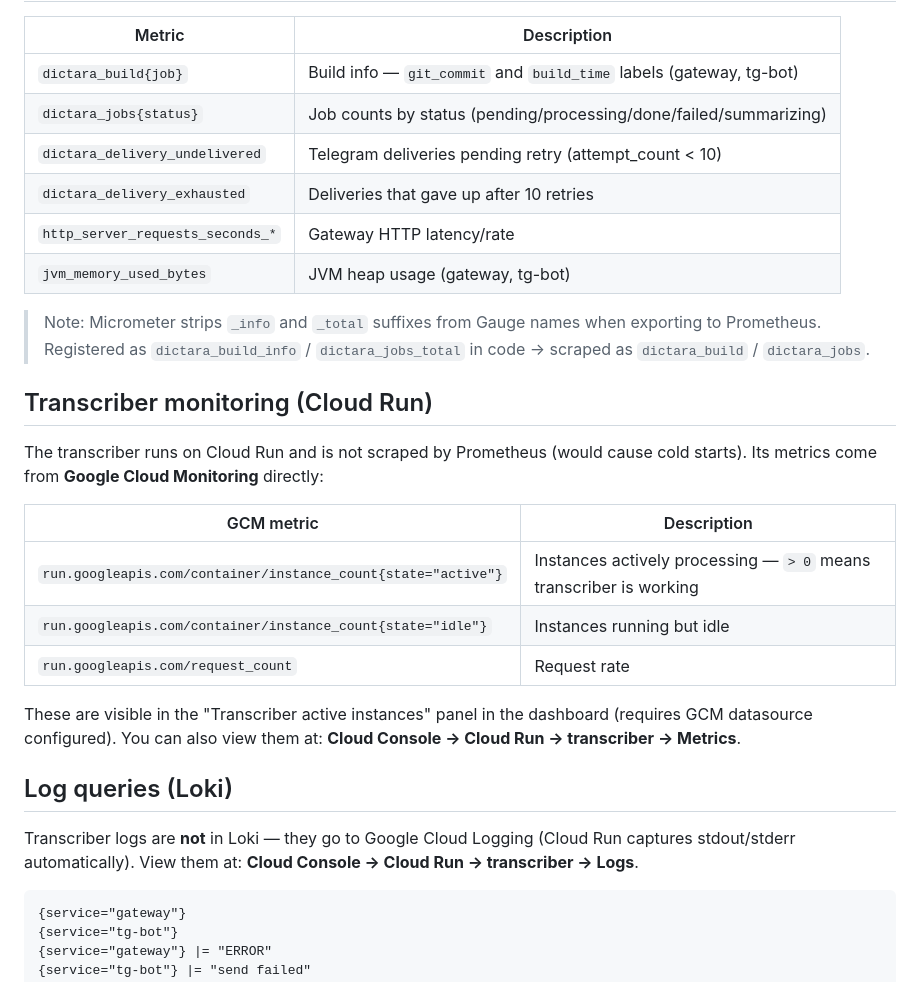
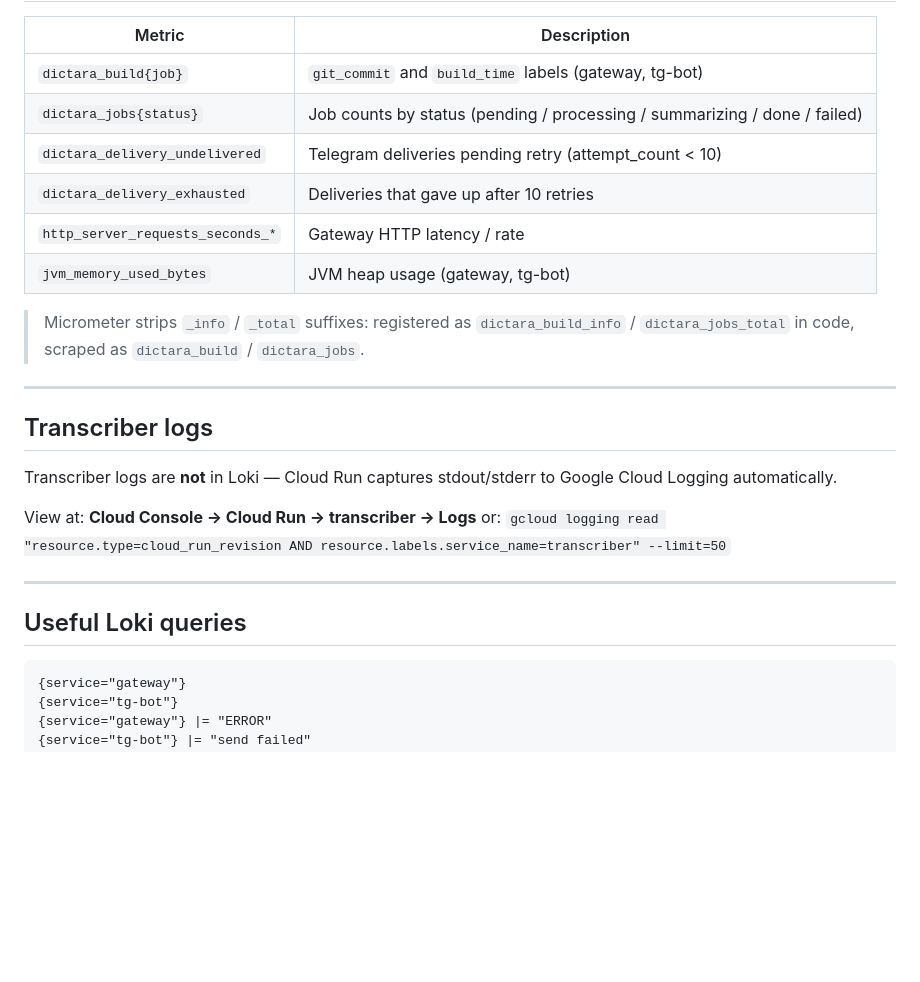
Before and after one commit to pyatkinmv/dictara, a Markdown page: monitoring/README.md, the part around one of its changes. GitHub-like rendering; blank space fills up the shorter version.

````diff
--- a/monitoring/README.md
+++ b/monitoring/README.md
@@ -53,34 +146,27 @@ When importing, Grafana will ask you to map three datasources: Prometheus, Loki,
 
 | Metric | Description |
 |--------|-------------|
-| `dictara_build{job}` | Build info — `git_commit` and `build_time` labels (gateway, tg-bot) |
-| `dictara_jobs{status}` | Job counts by status (pending/processing/done/failed/summarizing) |
+| `dictara_build{job}` | `git_commit` and `build_time` labels (gateway, tg-bot) |
+| `dictara_jobs{status}` | Job counts by status (pending / processing / summarizing / done / failed) |
 | `dictara_delivery_undelivered` | Telegram deliveries pending retry (attempt_count < 10) |
 | `dictara_delivery_exhausted` | Deliveries that gave up after 10 retries |
-| `http_server_requests_seconds_*` | Gateway HTTP latency/rate |
+| `http_server_requests_seconds_*` | Gateway HTTP latency / rate |
 | `jvm_memory_used_bytes` | JVM heap usage (gateway, tg-bot) |
 
-> Note: Micrometer strips `_info` and `_total` suffixes from Gauge names when exporting to Prometheus.
-> Registered as `dictara_build_info` / `dictara_jobs_total` in code → scraped as `dictara_build` / `dictara_jobs`.
+> Micrometer strips `_info` / `_total` suffixes: registered as `dictara_build_info` / `dictara_jobs_total` in code, scraped as `dictara_build` / `dictara_jobs`.
 
-## Transcriber monitoring (Cloud Run)
+---
 
-The transcriber runs on Cloud Run and is not scraped by Prometheus (would cause cold starts).
-Its metrics come from **Google Cloud Monitoring** directly:
+## Transcriber logs
 
-| GCM metric | Description |
-|-----------|-------------|
-| `run.googleapis.com/container/instance_count{state="active"}` | Instances actively processing — `> 0` means transcriber is working |
-| `run.googleapis.com/container/instance_count{state="idle"}` | Instances running but idle |
-| `run.googleapis.com/request_count` | Request rate |
+Transcriber logs are **not** in Loki — Cloud Run captures stdout/stderr to Google Cloud Logging automatically.
 
-These are visible in the "Transcriber active instances" panel in the dashboard (requires GCM datasource configured).
-You can also view them at: **Cloud Console → Cloud Run → transcriber → Metrics**.
+View at: **Cloud Console → Cloud Run → transcriber → Logs**
+or: `gcloud logging read "resource.type=cloud_run_revision AND resource.labels.service_name=transcriber" --limit=50`
 
-## Log queries (Loki)
+---
 
-Transcriber logs are **not** in Loki — they go to Google Cloud Logging (Cloud Run captures stdout/stderr automatically).
-View them at: **Cloud Console → Cloud Run → transcriber → Logs**.
+## Useful Loki queries
 
 ```
 {service="gateway"}
````
Also changed, not shown: other parts of monitoring/README.md (+115 -22 lines).
